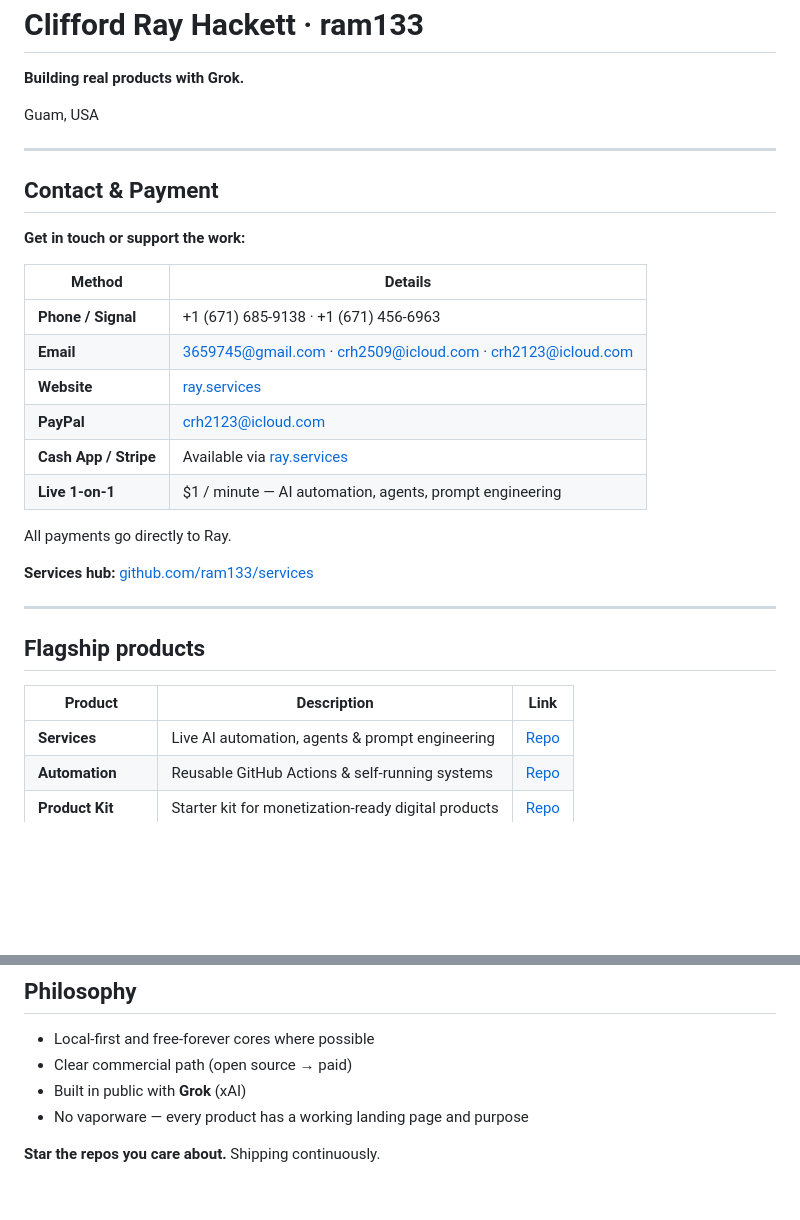
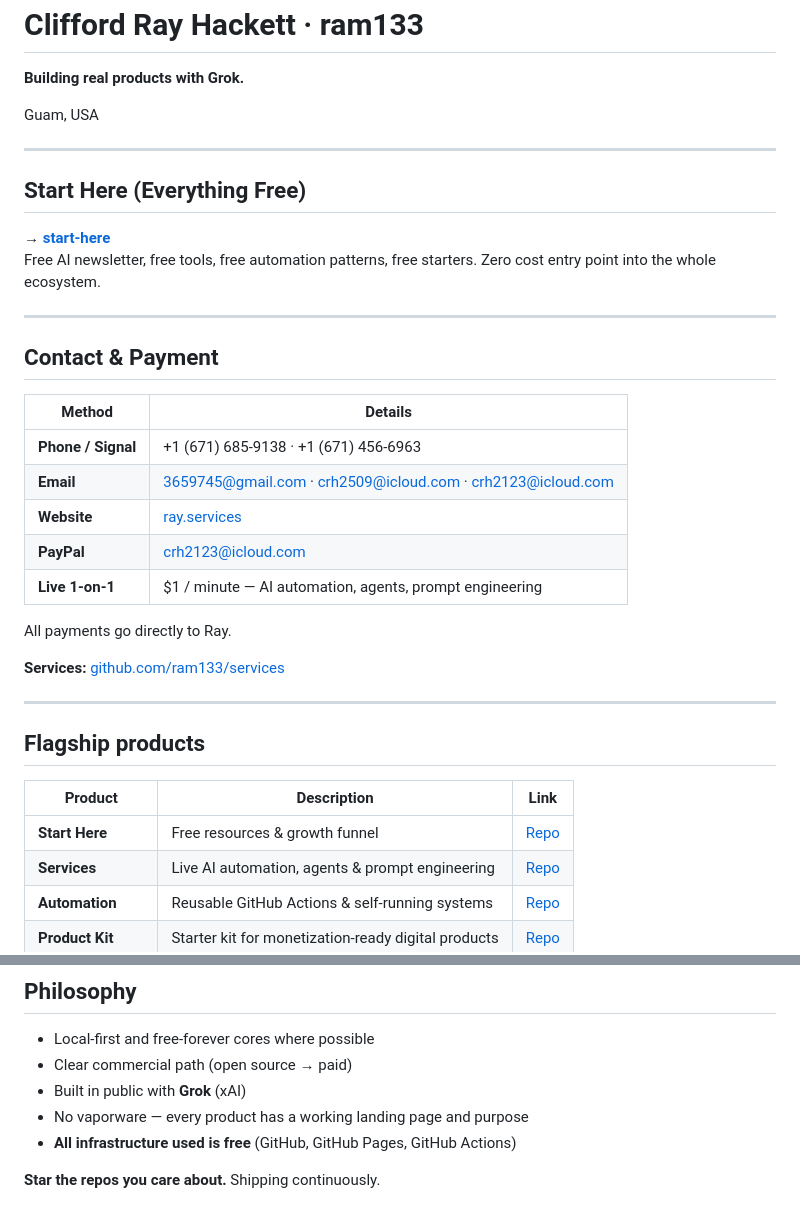
Before and after one commit to ram133/ram133, a Markdown page: README.md, 2 parts joined by grey strips. GitHub-like rendering; blank space fills up the shorter version.

Commit message:
Lead with free Start Here hub for better audience growth funnel

```diff
--- a/README.md
+++ b/README.md
@@ -6,9 +6,14 @@ Guam, USA
 
 ---
 
+## Start Here (Everything Free)
+
+**→ [start-here](https://github.com/ram133/start-here)**
+Free AI newsletter, free tools, free automation patterns, free starters. Zero cost entry point into the whole ecosystem.
+
+---
+
 ## Contact & Payment
-
-**Get in touch or support the work:**
 
 | Method | Details |
 |--------|---------|
@@ -16,12 +21,11 @@ Guam, USA
 | **Email** | 3659745@gmail.com · crh2509@icloud.com · crh2123@icloud.com |
 | **Website** | [ray.services](https://ray.services) |
 | **PayPal** | crh2123@icloud.com |
-| **Cash App / Stripe** | Available via [ray.services](https://ray.services) |
 | **Live 1-on-1** | $1 / minute — AI automation, agents, prompt engineering |
 
 All payments go directly to Ray.
 
-**Services hub:** [github.com/ram133/services](https://github.com/ram133/services)
+**Services:** [github.com/ram133/services](https://github.com/ram133/services)
 
 ---
 
@@ -29,6 +33,7 @@ All payments go directly to Ray.
 
 | Product | Description | Link |
 |---------|-------------|------|
+| **Start Here** | Free resources & growth funnel | [Repo](https://github.com/ram133/start-here) |
 | **Services** | Live AI automation, agents & prompt engineering | [Repo](https://github.com/ram133/services) |
 | **Automation** | Reusable GitHub Actions & self-running systems | [Repo](https://github.com/ram133/automation) |
 | **Product Kit** | Starter kit for monetization-ready digital products | [Repo](https://github.com/ram133/product-kit) |
@@ -65,5 +70,6 @@ All payments go directly to Ray.
 - Clear commercial path (open source → paid)
 - Built in public with **Grok** (xAI)
 - No vaporware — every product has a working landing page and purpose
+- **All infrastructure used is free** (GitHub, GitHub Pages, GitHub Actions)
 
 **Star the repos you care about.** Shipping continuously.
```
